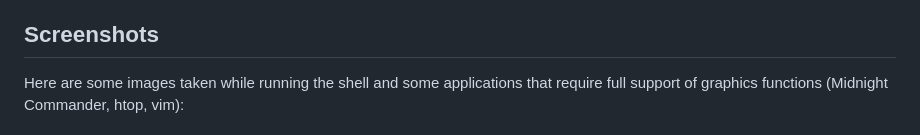
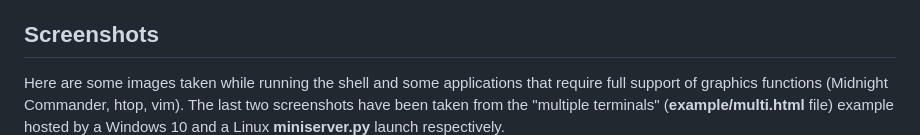
Before and after one commit to giusguerrini/xwterm, a Markdown page: README.md, the part around the change. GitHub-like rendering.

```diff
--- a/README.md
+++ b/README.md
@@ -127,7 +127,9 @@ You can test a working example of xwterm here:
 
 ## Screenshots
 Here are some images taken while running the shell and some applications that require
-full support of graphics functions (Midnight Commander, htop, vim):
+full support of graphics functions (Midnight Commander, htop, vim). The last two screenshots have been taken
+from the "multiple terminals" (**example/multi.html** file) example hosted by a Windows 10 and a Linux
+**miniserver.py** launch respectively.
 ![Bash prompt](./doc/xwterm-screenshot-bash.png)
 ![Midnight Commander](./doc/xwterm-screenshot-mc.png)
 ![Htop](./doc/xwterm-screenshot-htop.png)
```
